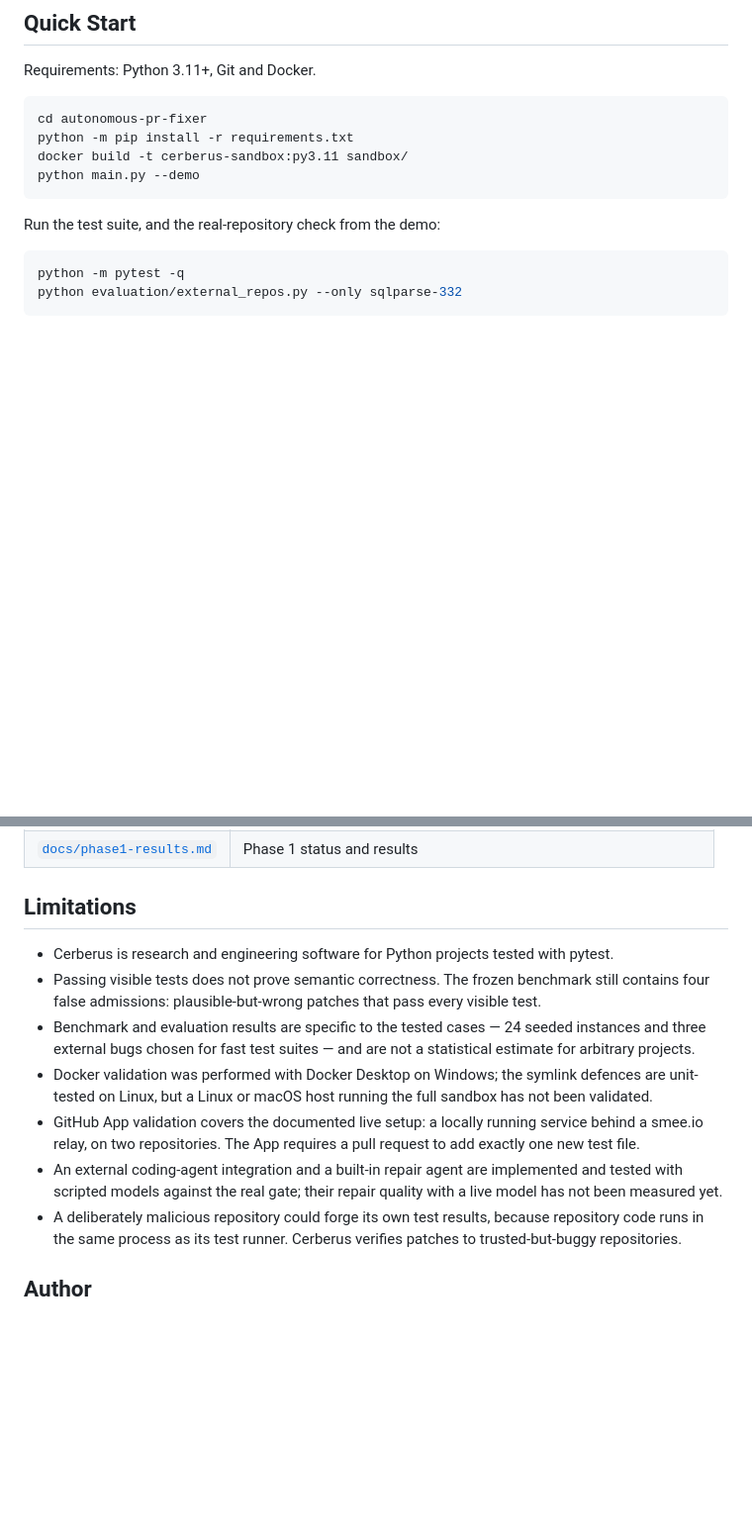
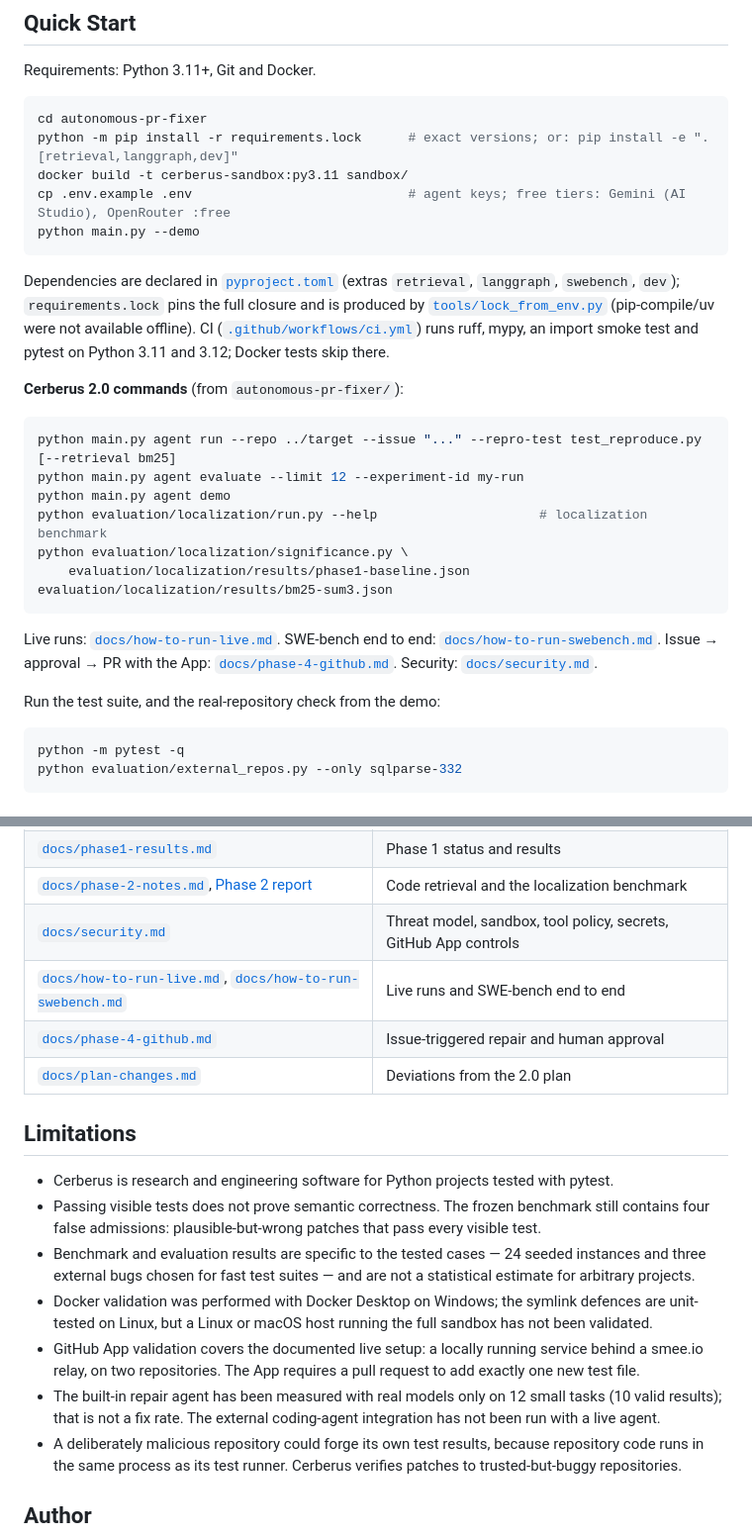
Before and after one commit to MuthuVarshith/Cerberus, a Markdown page: README.md, 2 parts joined by grey strips. Shown at 99% size. Rendered like a GitHub page; blank space fills up the shorter version.

````diff
--- a/README.md
+++ b/README.md
@@ -299,10 +334,32 @@ Requirements: Python 3.11+, Git and Docker.
 
 ```bash
 cd autonomous-pr-fixer
-python -m pip install -r requirements.txt
+python -m pip install -r requirements.lock      # exact versions; or: pip install -e ".[retrieval,langgraph,dev]"
 docker build -t cerberus-sandbox:py3.11 sandbox/
+cp .env.example .env                            # agent keys; free tiers: Gemini (AI Studio), OpenRouter :free
 python main.py --demo
 ```
+
+Dependencies are declared in [`pyproject.toml`](autonomous-pr-fixer/pyproject.toml) (extras `retrieval`,
+`langgraph`, `swebench`, `dev`); `requirements.lock` pins the full closure and is produced by
+[`tools/lock_from_env.py`](tools/lock_from_env.py) (pip-compile/uv were not available offline). CI
+([`.github/workflows/ci.yml`](.github/workflows/ci.yml)) runs ruff, mypy, an import smoke test and pytest on
+Python 3.11 and 3.12; Docker tests skip there.
+
+**Cerberus 2.0 commands** (from `autonomous-pr-fixer/`):
+
+```bash
+python main.py agent run --repo ../target --issue "..." --repro-test test_reproduce.py [--retrieval bm25]
+python main.py agent evaluate --limit 12 --experiment-id my-run
+python main.py agent demo
+python evaluation/localization/run.py --help                     # localization benchmark
+python evaluation/localization/significance.py \
+    evaluation/localization/results/phase1-baseline.json evaluation/localization/results/bm25-sum3.json
+```
+
+Live runs: [`docs/how-to-run-live.md`](docs/how-to-run-live.md). SWE-bench end to end:
+[`docs/how-to-run-swebench.md`](docs/how-to-run-swebench.md). Issue → approval → PR with the App:
+[`docs/phase-4-github.md`](docs/phase-4-github.md). Security: [`docs/security.md`](docs/security.md).
 
 Run the test suite, and the real-repository check from the demo:
 
@@ -514,6 +571,11 @@ Built with Python, pytest, JUnit XML, Docker, Git, FastAPI, SQLite and the GitHu
 | [`CERBERUS_PROGRESS.md`](CERBERUS_PROGRESS.md) | Engineering history and test log |
 | [`docs/cerberus-agent.md`](docs/cerberus-agent.md) | Repair agent (Phase 1): tools, security boundaries, metrics, evaluation |
 | [`docs/phase1-results.md`](docs/phase1-results.md) | Phase 1 status and results |
+| [`docs/phase-2-notes.md`](docs/phase-2-notes.md), [Phase 2 report](autonomous-pr-fixer/evaluation/phase2_report.md) | Code retrieval and the localization benchmark |
+| [`docs/security.md`](docs/security.md) | Threat model, sandbox, tool policy, secrets, GitHub App controls |
+| [`docs/how-to-run-live.md`](docs/how-to-run-live.md), [`docs/how-to-run-swebench.md`](docs/how-to-run-swebench.md) | Live runs and SWE-bench end to end |
+| [`docs/phase-4-github.md`](docs/phase-4-github.md) | Issue-triggered repair and human approval |
+| [`docs/plan-changes.md`](docs/plan-changes.md) | Deviations from the 2.0 plan |
 
 ## Limitations
 
@@ -526,8 +588,8 @@ Built with Python, pytest, JUnit XML, Docker, Git, FastAPI, SQLite and the GitHu
   Linux or macOS host running the full sandbox has not been validated.
 - GitHub App validation covers the documented live setup: a locally running service behind a smee.io relay, on two
   repositories. The App requires a pull request to add exactly one new test file.
-- An external coding-agent integration and a built-in repair agent are implemented and tested with scripted models
-  against the real gate; their repair quality with a live model has not been measured yet.
+- The built-in repair agent has been measured with real models only on 12 small tasks (10 valid results);
+  that is not a fix rate. The external coding-agent integration has not been run with a live agent.
 - A deliberately malicious repository could forge its own test results, because repository code runs in the same process
   as its test runner. Cerberus verifies patches to trusted-but-buggy repositories.
 
````
Also changed, not shown: other parts of README.md (+48 -13 lines).
